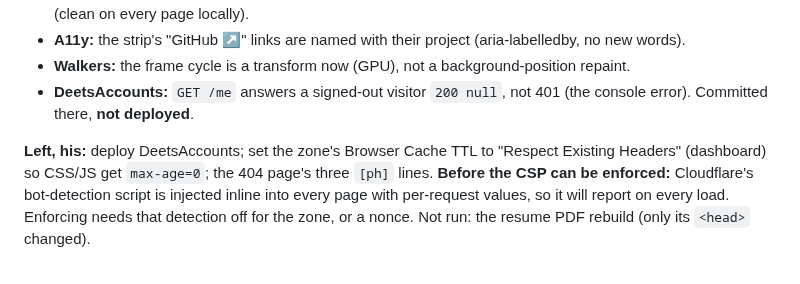
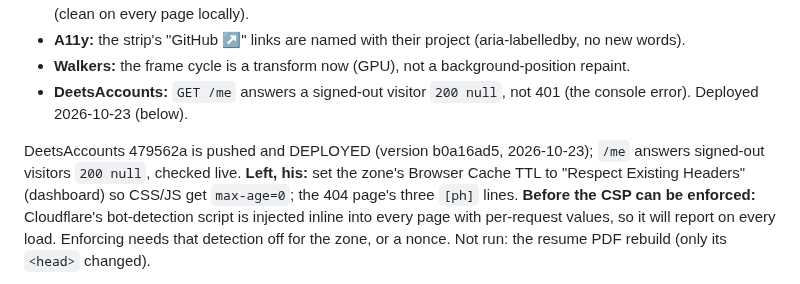
Before and after one commit to deets-137/DeetsSolutions, a Markdown page: docs/HANDOFF.md, the part around the change. Drawn GitHub-style.

Commit message:
HANDOFF: DeetsAccounts /me fix deployed
Co-Authored-By: Claude Opus 5.5 <noreply@anthropic.com>

```diff
--- a/docs/HANDOFF.md
+++ b/docs/HANDOFF.md
@@ -96,9 +96,10 @@ lines to put back.
 - **A11y:** the strip's "GitHub ↗" links are named with their project (aria-labelledby, no new words).
 - **Walkers:** the frame cycle is a transform now (GPU), not a background-position repaint.
 - **DeetsAccounts:** `GET /me` answers a signed-out visitor `200 null`, not 401 (the console
-  error). Committed there, **not deployed**.
+  error). Deployed 2026-10-23 (below).
 
-**Left, his:** deploy DeetsAccounts; set the zone's Browser Cache TTL to
+DeetsAccounts 479562a is pushed and DEPLOYED (version b0a16ad5, 2026-10-23); `/me` answers
+signed-out visitors `200 null`, checked live. **Left, his:** set the zone's Browser Cache TTL to
 "Respect Existing Headers" (dashboard) so CSS/JS get `max-age=0`; the 404 page's three `[ph]`
 lines. **Before the CSP can be enforced:** Cloudflare's bot-detection script is injected inline
 into every page with per-request values, so it will report on every load. Enforcing needs that
```
